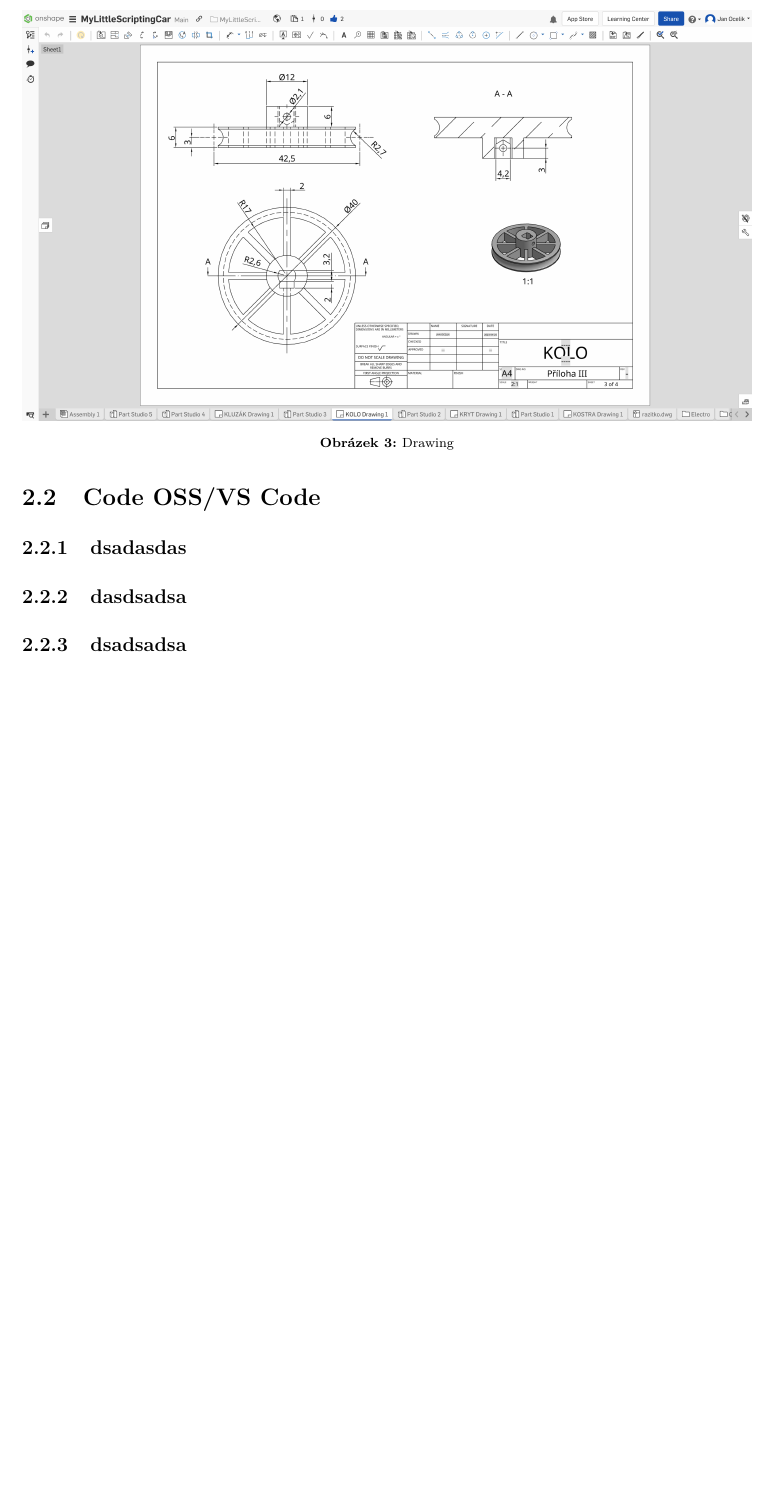
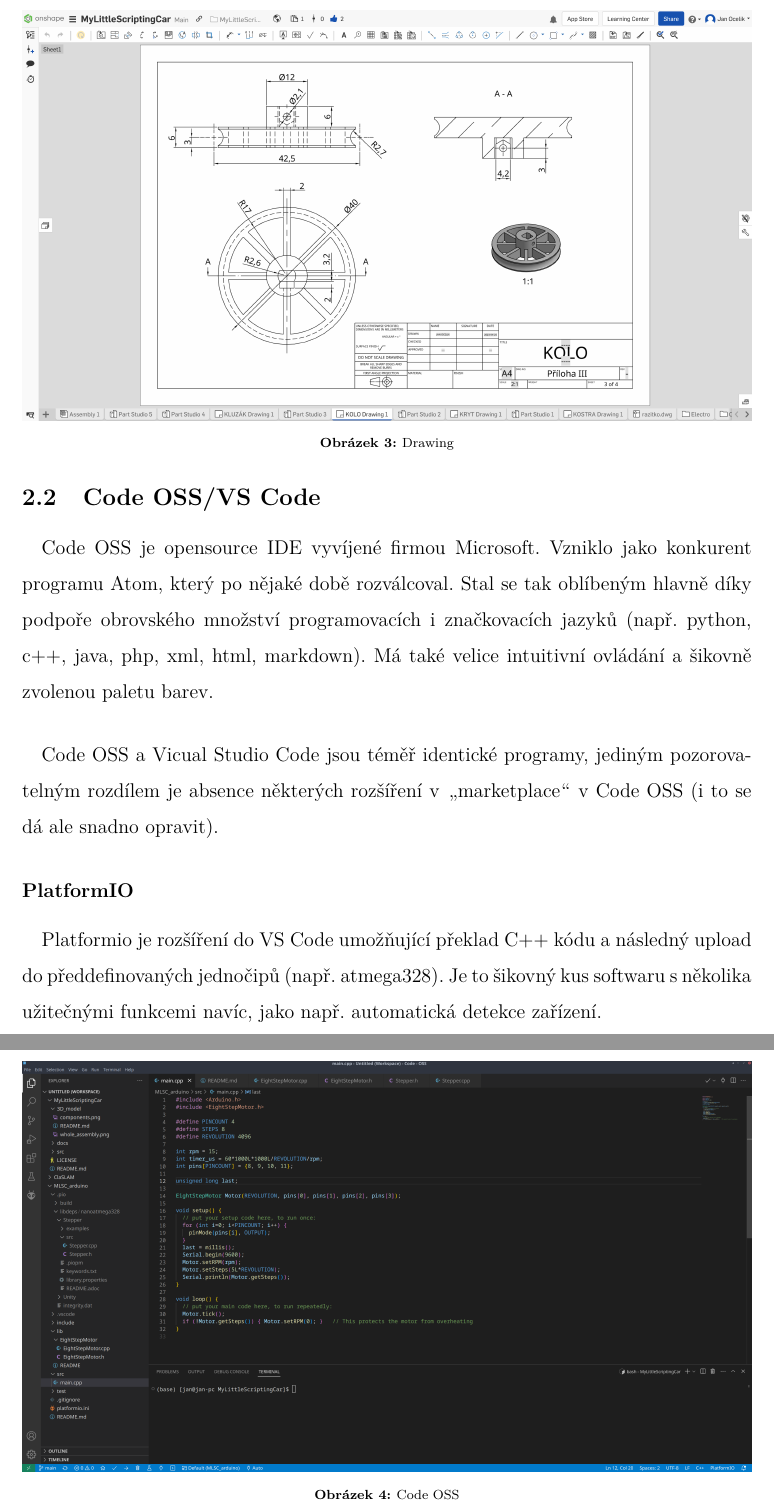
Before and after one commit to Kybernauti-3/MyLittleScriptingCar, a LaTeX document (docs/dokumentace_CZ_01.tex): part of page 10 of 10 before the commit and two parts of pages 10 and 11 of 11 after it, the two joined at a grey line, cut so that both start at the same text, the shorter picture padded with empty space. Compiled offline with pdfLaTeX.

Commit message:
Updating docs

```diff
--- a/docs/dokumentace_CZ_01.tex
+++ b/docs/dokumentace_CZ_01.tex
@@ -164,9 +164,19 @@
 	\end{figure}
 
 	\subsection{Code OSS/VS Code}
-	\subsubsection{dsadasdas}
-	\subsubsection{dasdsadsa}
-	\subsubsection{dsadsadsa}
+	\paragraph{} Code OSS je opensource IDE vyvíjené firmou Microsoft. Vzniklo jako konkurent programu Atom, který po nějaké době rozválcoval. Stal se tak oblíbeným hlavně díky podpoře obrovského množství programovacích i značkovacích jazyků (např. python, c++, java, php, xml, html, markdown). Má také velice intuitivní ovládání a šikovně zvolenou paletu barev.
+
+	\begin{figure}[h]
+		\centering
+		\includegraphics[width=\linewidth]{images/code_oss.png}
+		\caption{Code OSS}
+		\label{fig:code_oss}
+	\end{figure}
+
+	\paragraph{} Code OSS a Vicual Studio Code jsou téměř identické programy, jediným pozorovatelným rozdílem je absence některých rozšíření v \uv{marketplace} v Code OSS (i to se dá ale snadno opravit).
+
+	\subsubsection*{PlatformIO}
+	\paragraph{} Platformio je rozšíření do VS Code umožňující překlad C++ kódu a následný upload do předdefinovaných jednočipů (např. atmega328). Je to šikovný kus softwaru s několika užitečnými funkcemi navíc, jako např. automatická detekce zařízení.
 
 \end{spacing}
 
```
Also changed, not shown: docs/dokumentace_CZ_01.pdf, docs/images/code_oss.png (added).
